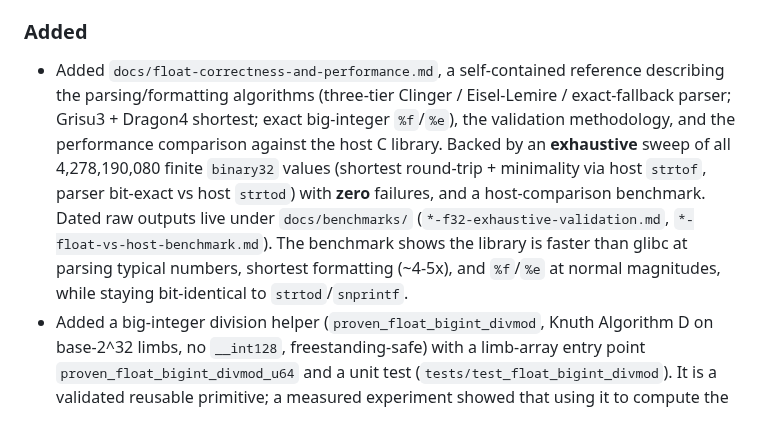
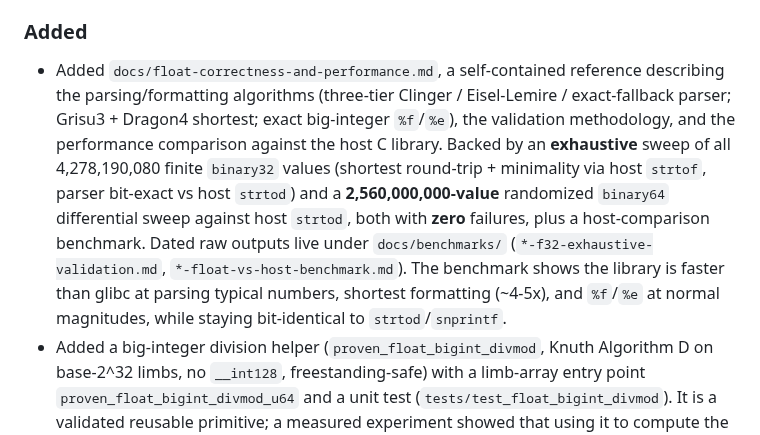
Before and after one commit to rubidus-api/proven_c_lib, a Markdown page: CHANGELOG.md, the part around the change. Rendered like a GitHub page.

```diff
--- a/CHANGELOG.md
+++ b/CHANGELOG.md
@@ -31,7 +31,7 @@ The format follows Keep a Changelog:
 
 ### Added
 
-- Added `docs/float-correctness-and-performance.md`, a self-contained reference describing the parsing/formatting algorithms (three-tier Clinger / Eisel-Lemire / exact-fallback parser; Grisu3 + Dragon4 shortest; exact big-integer `%f`/`%e`), the validation methodology, and the performance comparison against the host C library. Backed by an **exhaustive** sweep of all 4,278,190,080 finite `binary32` values (shortest round-trip + minimality via host `strtof`, parser bit-exact vs host `strtod`) with **zero** failures, and a host-comparison benchmark. Dated raw outputs live under `docs/benchmarks/` (`*-f32-exhaustive-validation.md`, `*-float-vs-host-benchmark.md`). The benchmark shows the library is faster than glibc at parsing typical numbers, shortest formatting (~4-5x), and `%f`/`%e` at normal magnitudes, while staying bit-identical to `strtod`/`snprintf`.
+- Added `docs/float-correctness-and-performance.md`, a self-contained reference describing the parsing/formatting algorithms (three-tier Clinger / Eisel-Lemire / exact-fallback parser; Grisu3 + Dragon4 shortest; exact big-integer `%f`/`%e`), the validation methodology, and the performance comparison against the host C library. Backed by an **exhaustive** sweep of all 4,278,190,080 finite `binary32` values (shortest round-trip + minimality via host `strtof`, parser bit-exact vs host `strtod`) and a **2,560,000,000-value** randomized `binary64` differential sweep against host `strtod`, both with **zero** failures, plus a host-comparison benchmark. Dated raw outputs live under `docs/benchmarks/` (`*-f32-exhaustive-validation.md`, `*-float-vs-host-benchmark.md`). The benchmark shows the library is faster than glibc at parsing typical numbers, shortest formatting (~4-5x), and `%f`/`%e` at normal magnitudes, while staying bit-identical to `strtod`/`snprintf`.
 - Added a big-integer division helper (`proven_float_bigint_divmod`, Knuth Algorithm D on base-2^32 limbs, no `__int128`, freestanding-safe) with a limb-array entry point `proven_float_bigint_divmod_u64` and a unit test (`tests/test_float_bigint_divmod`). It is a validated reusable primitive; a measured experiment showed that using it to compute the exact-fallback float result is slower than the existing estimate-seeded search, so the parser keeps the search and the division is not on the parse hot path.
 - Made the exact-fallback big-integer capacity configurable through `PROVEN_FLOAT_BIGINT_LIMBS` (in `include/proven/float_config.h`, default 160). Lowering it shrinks the exact-fallback and division stack footprint for embedded targets (for example `-DPROVEN_FLOAT_BIGINT_LIMBS=48` cuts the division frame from ~10.5 KB to ~3.3 KB and the converter from ~6.7 KB to ~2.2 KB). The kept-significand cap is derived from the capacity, so reduced builds still parse correctly up to that many significant digits and stay within one ULP beyond it; the Clinger and Eisel-Lemire fast paths never use the big integer. The build driver now also forwards `-cflags` to test compilation so such config macros stay consistent between library objects and tests.
 
```
Also changed, not shown: docs/float-correctness-and-performance.md (+43 -18 lines).
